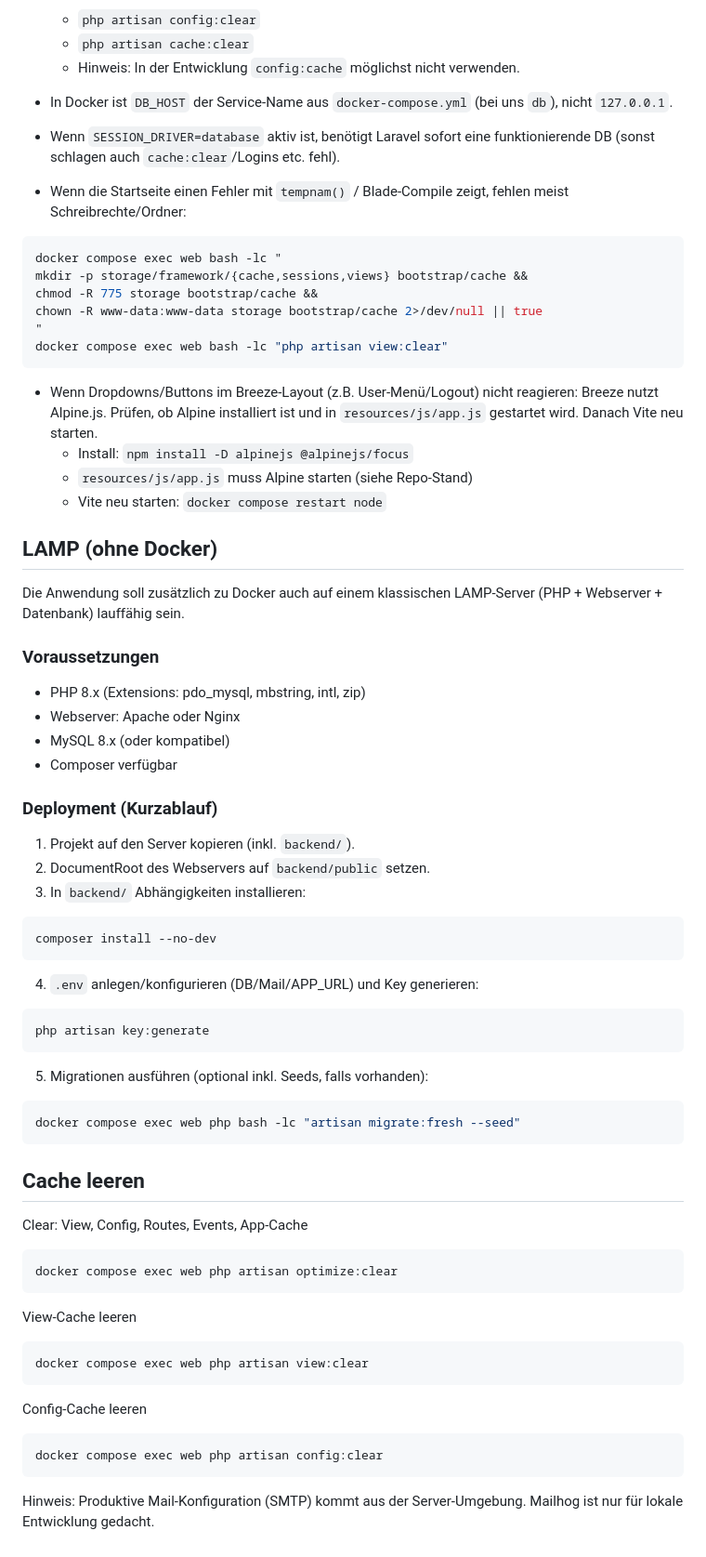
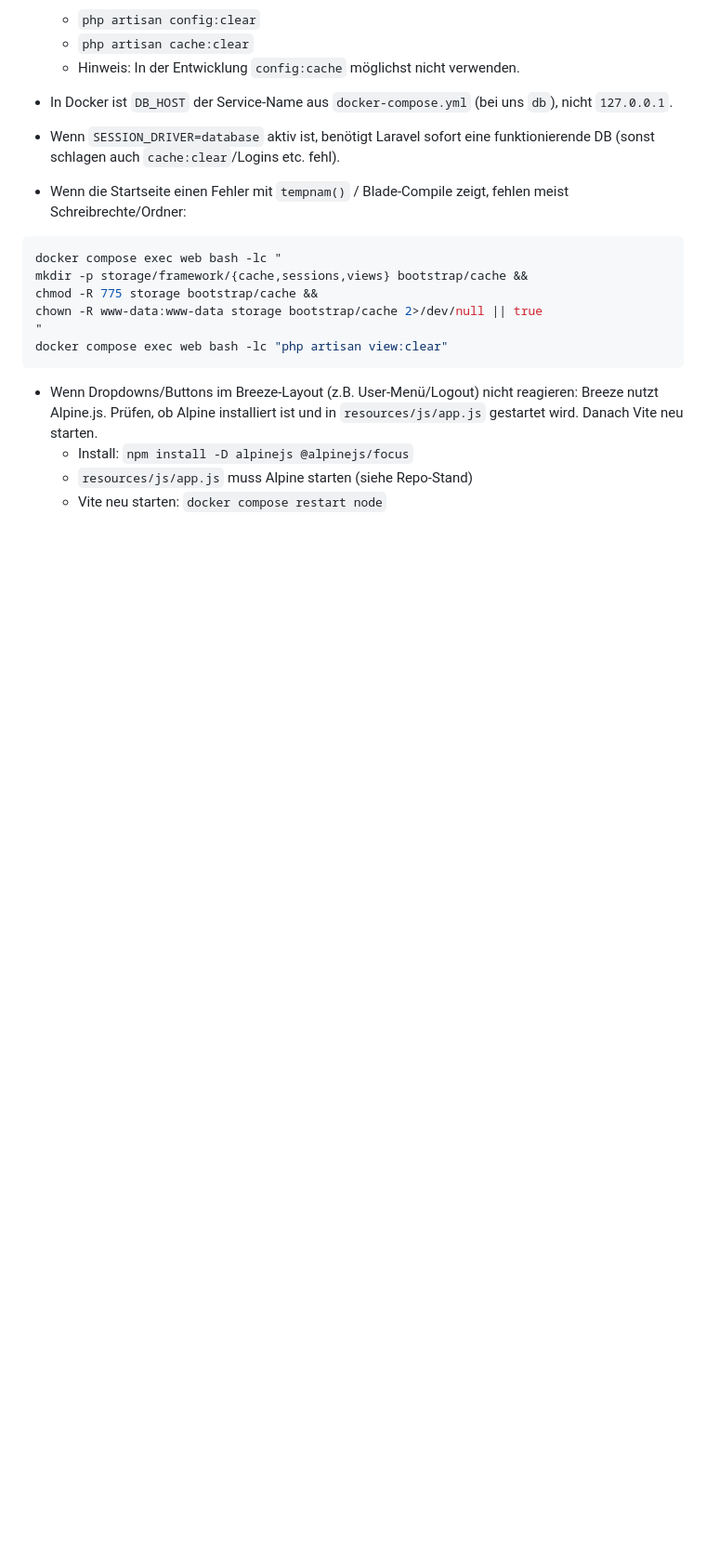
Before and after one commit to P0etInc0de/VisitorPortal, a Markdown page: docs/setup.md, the part around one of its changes. Shown at 93% size. GitHub-like rendering; blank space fills up the shorter version.

````diff
--- a/docs/setup.md
+++ b/docs/setup.md
@@ -127,55 +181,3 @@ docker compose exec web bash -lc "php artisan view:clear"
   - Install: `npm install -D alpinejs @alpinejs/focus`
   - `resources/js/app.js` muss Alpine starten (siehe Repo-Stand)
   - Vite neu starten: `docker compose restart node`
-
-## LAMP (ohne Docker)
-
-Die Anwendung soll zusätzlich zu Docker auch auf einem klassischen LAMP-Server (PHP + Webserver + Datenbank) lauffähig sein.
-
-### Voraussetzungen
-
-* PHP 8.x (Extensions: pdo_mysql, mbstring, intl, zip)
-* Webserver: Apache oder Nginx
-* MySQL 8.x (oder kompatibel)
-* Composer verfügbar
-
-### Deployment (Kurzablauf)
-
-1. Projekt auf den Server kopieren (inkl. `backend/`).
-2. DocumentRoot des Webservers auf `backend/public` setzen.
-3. In `backend/` Abhängigkeiten installieren:
-
-```bash
-composer install --no-dev
-```
-
-4. `.env` anlegen/konfigurieren (DB/Mail/APP_URL) und Key generieren:
-
-```bash
-php artisan key:generate
-```
-
-5. Migrationen ausführen (optional inkl. Seeds, falls vorhanden):
-
-```bash
-docker compose exec web php bash -lc "artisan migrate:fresh --seed"
-```
-
-## Cache leeren
-
-Clear: View, Config, Routes, Events, App-Cache
-```bash
-docker compose exec web php artisan optimize:clear
-```
-
-View-Cache leeren
-```bash
-docker compose exec web php artisan view:clear
-```
-
-Config-Cache leeren
-```bash
-docker compose exec web php artisan config:clear
-```
-
-Hinweis: Produktive Mail-Konfiguration (SMTP) kommt aus der Server-Umgebung. Mailhog ist nur für lokale Entwicklung gedacht.
````
Also changed, not shown: other parts of docs/setup.md (+71 -17 lines), docs/deployment.md (added, +34 -0 lines), docs/team-setup.md (deleted, +0 -333 lines).
